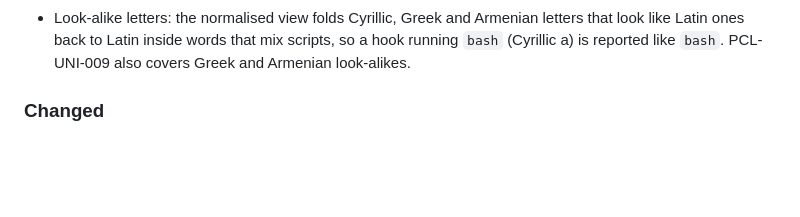
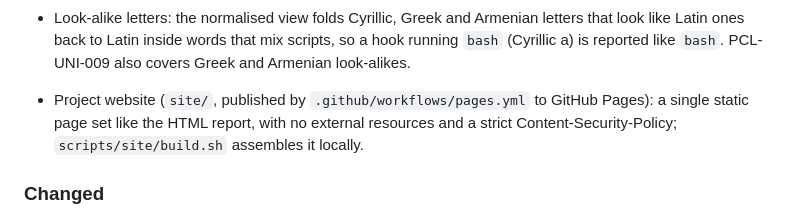
Before and after one commit to cemilalp02/portcullis, a Markdown page: CHANGELOG.md, the part around the change. Drawn GitHub-style; blank space fills up the shorter version.

```diff
--- a/CHANGELOG.md
+++ b/CHANGELOG.md
@@ -29,6 +29,10 @@ uses [Semantic Versioning](https://semver.org/).
 - Look-alike letters: the normalised view folds Cyrillic, Greek and Armenian letters that look
   like Latin ones back to Latin inside words that mix scripts, so a hook running `bаsh`
   (Cyrillic а) is reported like `bash`. PCL-UNI-009 also covers Greek and Armenian look-alikes.
+
+- Project website (`site/`, published by `.github/workflows/pages.yml` to GitHub Pages): a
+  single static page set like the HTML report, with no external resources and a strict
+  Content-Security-Policy; `scripts/site/build.sh` assembles it locally.
 
 ### Changed
 
```
Also changed, not shown: docs/RELEASING.md (+9 -0 lines), docs/ROADMAP.md (+1 -1 lines).
